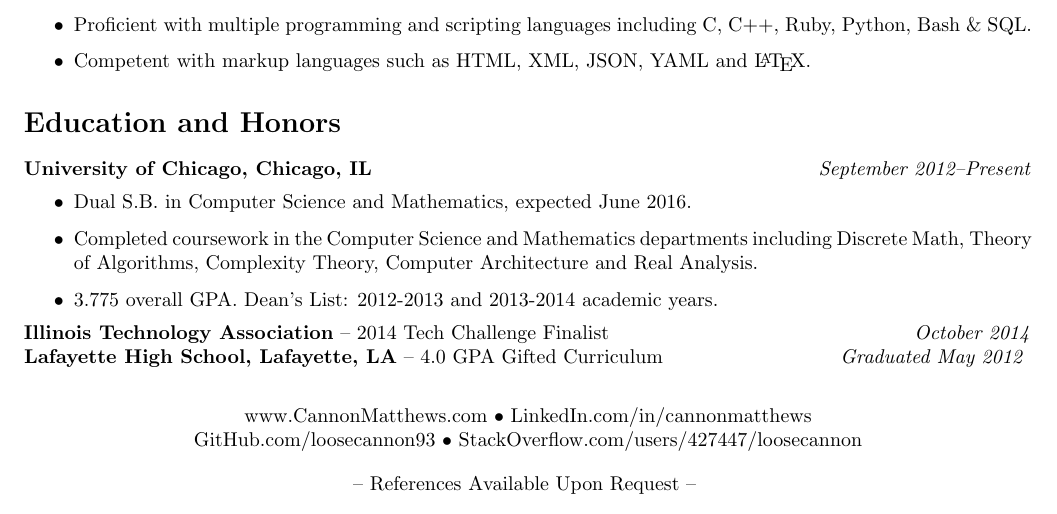
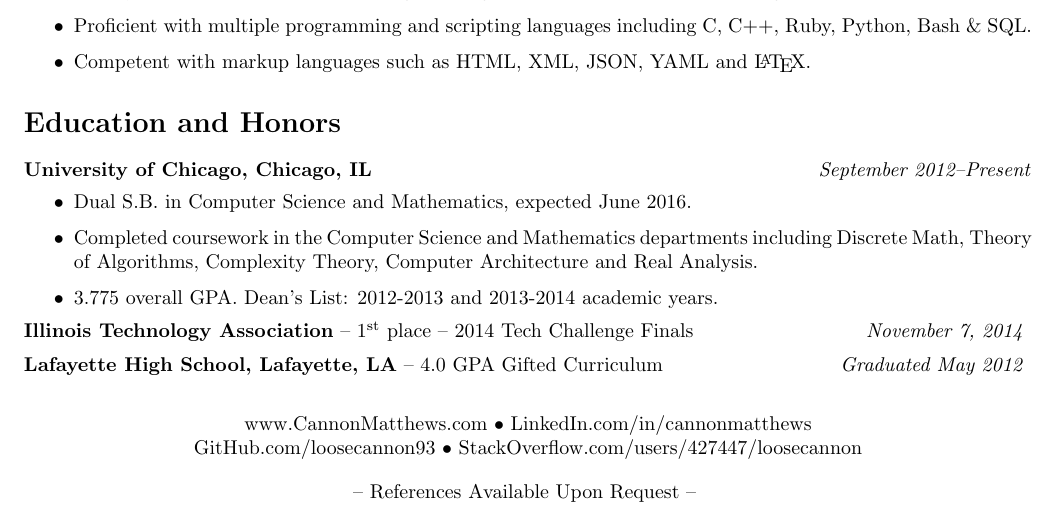
Before and after one commit to loosecannon93/resume, a LaTeX CV (resume.tex): part of the page, cut so that both start at the same text. Compiled offline with pdfLaTeX.

Commit message:
added link

```diff
--- a/resume.tex
+++ b/resume.tex
@@ -76,8 +76,8 @@
             \item Completed coursework in the Computer Science and Mathematics departments including Discrete Math, Theory of Algorithms, Complexity Theory, Computer Architecture and Real Analysis.
             \item 3.775 overall GPA. Dean's List: 2012-2013 and 2013-2014 academic years.
         \end{itemize}
-        \textbf{Illinois Technology Association} -- 2014 Tech Challenge Finalist \hfill \textit{October 2014}
-
+        \textbf{Illinois Technology Association} -- \href{http://www.chicagotribune.com/bluesky/originals/chi-university-of-chicago-student-wins-tech-challenge-bsi-story.html}{\nth{1} place -- 2014 Tech Challenge Finals} \hfill \textit{November 7, 2014}
+        \vspace{0.5em}\\
         \textbf{Lafayette High School, Lafayette, LA} -- 4.0 GPA Gifted Curriculum \hfill \textit{Graduated May 2012 }
 %    \vfill
 \end{document}
```
